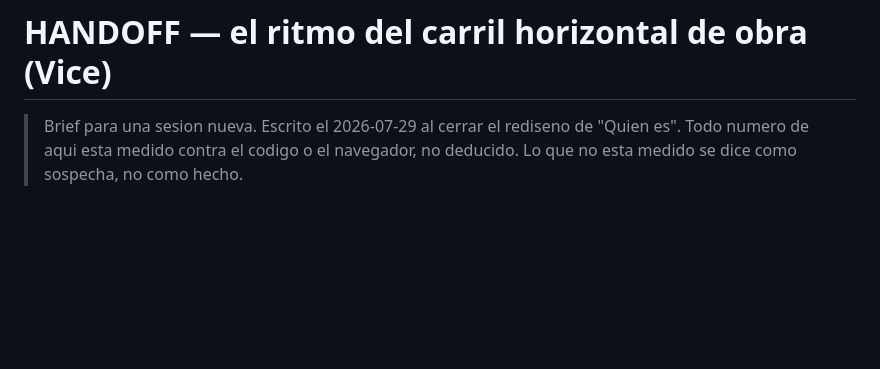
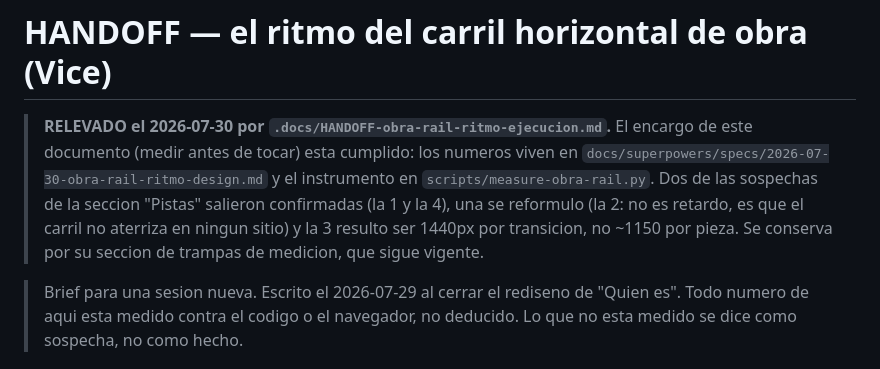
Before and after one commit to Aoshi346/portfolio-aoshi, a Markdown page: .docs/HANDOFF-obra-rail-timing.md, the part around the change. Drawn GitHub-style; blank space fills up the shorter version.

```diff
--- a/.docs/HANDOFF-obra-rail-timing.md
+++ b/.docs/HANDOFF-obra-rail-timing.md
@@ -1,4 +1,12 @@
 # HANDOFF — el ritmo del carril horizontal de obra (Vice)
+
+> **RELEVADO el 2026-07-30 por `.docs/HANDOFF-obra-rail-ritmo-ejecucion.md`.** El encargo de
+> este documento (medir antes de tocar) esta cumplido: los numeros viven en
+> `docs/superpowers/specs/2026-07-30-obra-rail-ritmo-design.md` y el instrumento en
+> `scripts/measure-obra-rail.py`. Dos de las sospechas de la seccion "Pistas" salieron
+> confirmadas (la 1 y la 4), una se reformulo (la 2: no es retardo, es que el carril no
+> aterriza en ningun sitio) y la 3 resulto ser 1440px por transicion, no ~1150 por pieza.
+> Se conserva por su seccion de trampas de medicion, que sigue vigente.
 
 > Brief para una sesion nueva. Escrito el 2026-07-29 al cerrar el rediseno de "Quien es".
 > Todo numero de aqui esta medido contra el codigo o el navegador, no deducido. Lo que no
```
Also changed, not shown: .docs/HANDOFF-obra-rail-ritmo-ejecucion.md (added, +114 -0 lines).
